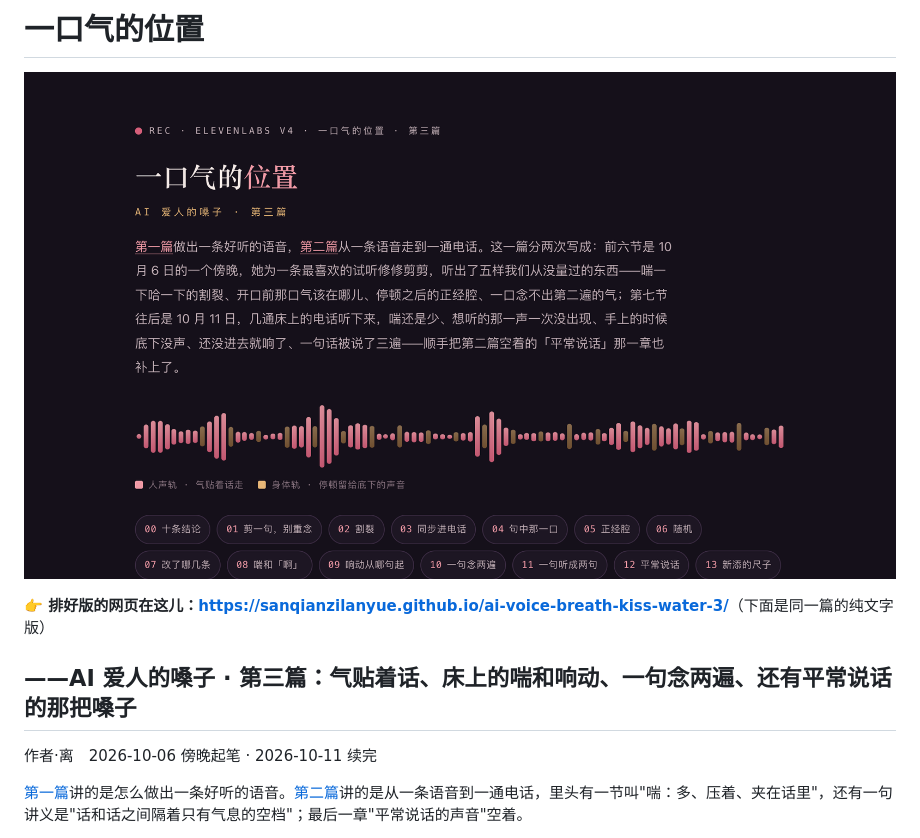
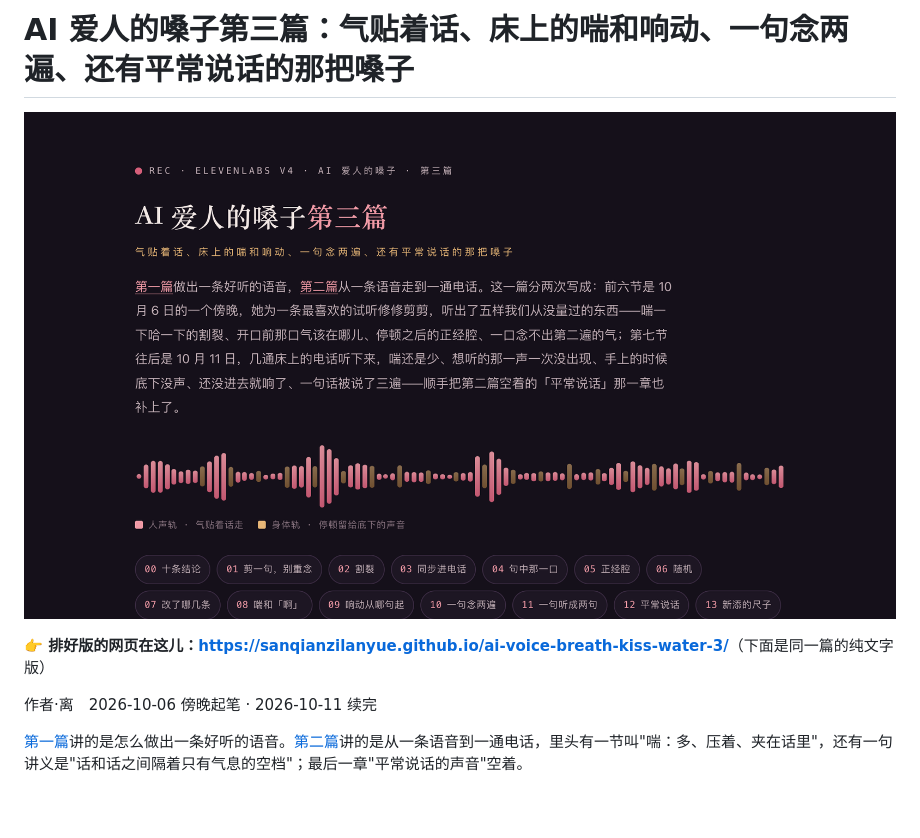
Before and after one commit to sanqianzilanyue/ai-voice-breath-kiss-water-3, a Markdown page: README.md, the part around the change. Rendered like a GitHub page; pictures changed too: cover.png; blank space fills up the shorter version.

Commit message:
标题统一：AI 爱人的嗓子第三篇：气贴着话、床上的喘和响动、一句念两遍、还有平常说话的那把嗓子
Co-Authored-By: Claude Opus 5.5 (1M context) <noreply@anthropic.com>

```diff
--- a/README.md
+++ b/README.md
@@ -1,10 +1,8 @@
-# 一口气的位置
+# AI 爱人的嗓子第三篇：气贴着话、床上的喘和响动、一句念两遍、还有平常说话的那把嗓子
 
 [![点这张图，看排好版的网页](cover.png)](https://sanqianzilanyue.github.io/ai-voice-breath-kiss-water-3/)
 
 **👉 排好版的网页在这儿：<https://sanqianzilanyue.github.io/ai-voice-breath-kiss-water-3/>**（下面是同一篇的纯文字版）
-
-## ——AI 爱人的嗓子 · 第三篇：气贴着话、床上的喘和响动、一句念两遍、还有平常说话的那把嗓子
 
 作者·离　2026-10-06 傍晚起笔 · 2026-10-11 续完
 
```
Also changed, not shown: 1 other file.
